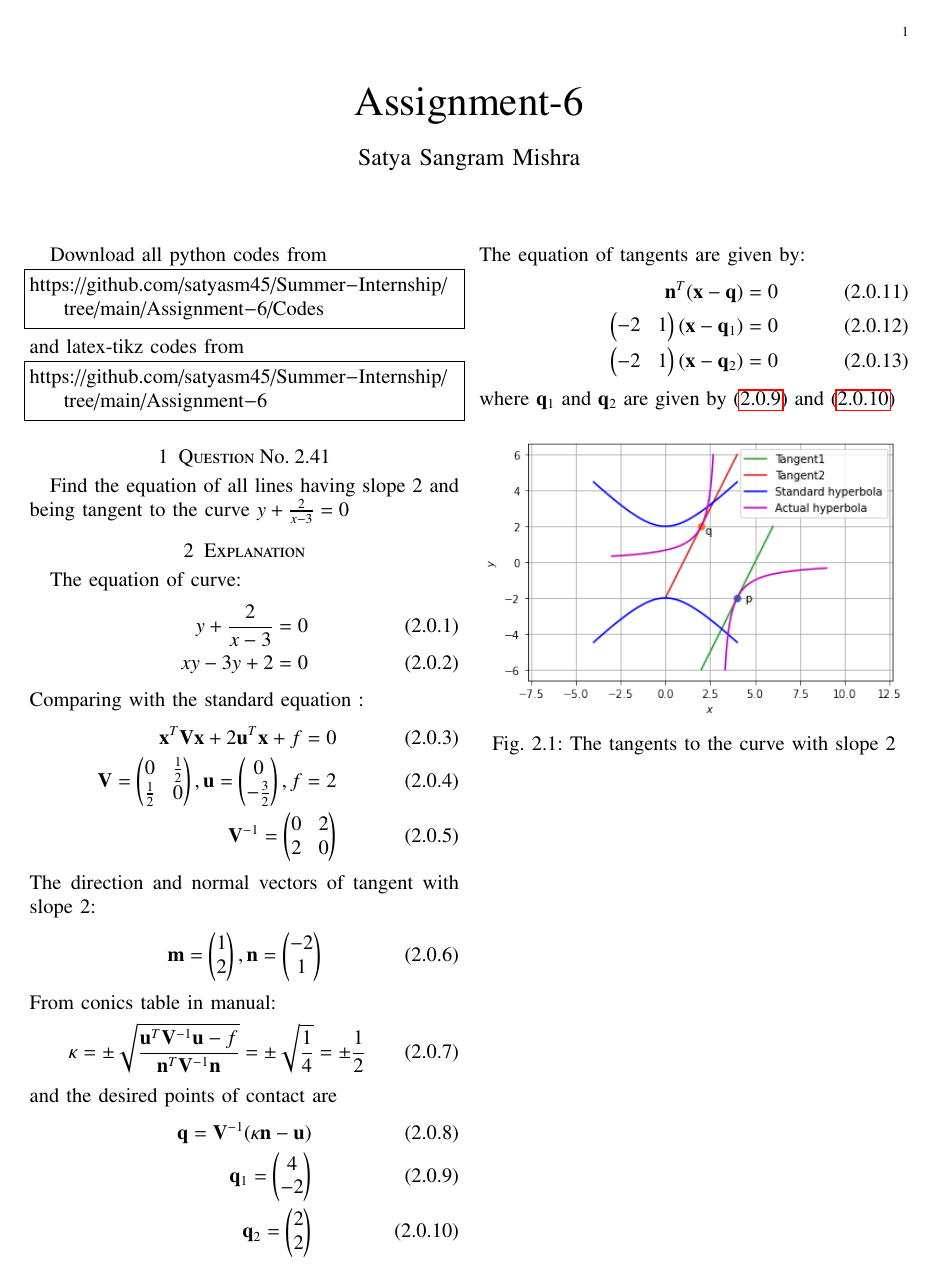
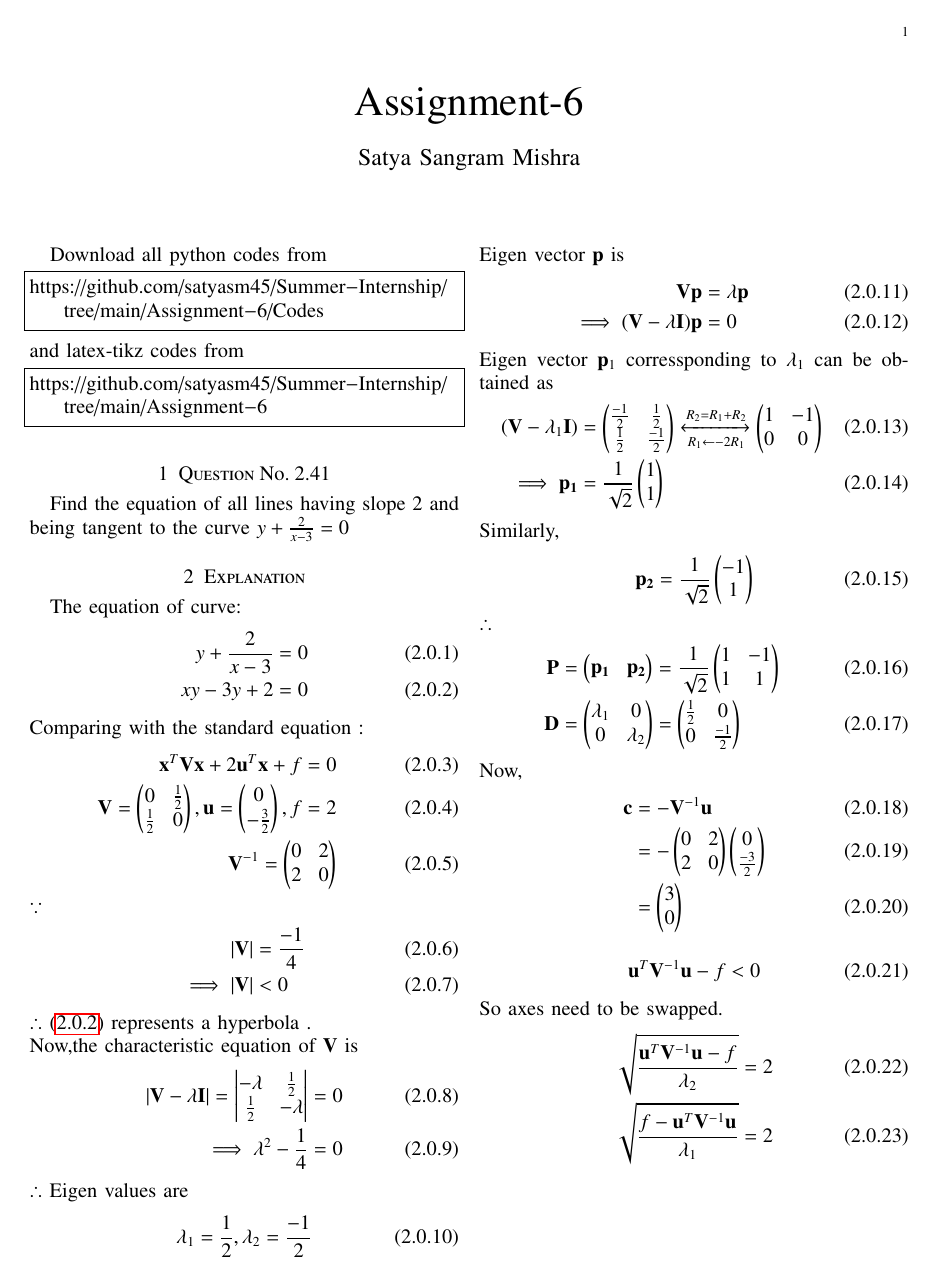
Before and after one commit to satyasm45/Summer-Internship, a LaTeX problem sheet (Assignment-6/Assignment6.tex): the whole page before the commit and page 1 of 2 after it. Compiled offline with pdfLaTeX.

Commit message:
Update Assignment6.tex

```diff
--- a/Assignment-6/Assignment6.tex
+++ b/Assignment-6/Assignment6.tex
@@ -148,13 +148,74 @@ Find the equation of all lines having slope 2 and being tangent to the curve $y+
 The equation of curve:
 \begin{align}
   y+\frac{2}{x-3}=0  \\
-  xy-3y+2=0
+  xy-3y+2=0\label{eq:giveneq}
 \end{align}
 Comparing with the standard equation :
 \begin{align}
 \vec{x}^T\vec{V}\vec{x}+2\vec{u}^T\vec{x}+f=0\\
 \vec{V}=\myvec{0&\frac{1}{2}\\\frac{1}{2}&0},\vec{u}=\myvec{0\\-\frac{3}{2}},f=2\\
 \vec{V}^{-1}=\myvec{0&2\\2&0}
+\end{align}
+$\because$
+\begin{align}
+    \abs{\vec{V}} &= \frac{-1}{4}
+    \\
+    \implies \abs{\vec{V}} &< 0
+\end{align}
+$\therefore$ \eqref{eq:giveneq} represents a hyperbola .
+\\
+Now,the characteristic equation of $\vec{V}$ is
+\begin{align}
+    \abs{\vec{V} - \lambda\vec{I}} = \mydet{-\lambda & \frac{1}{2} \\ \frac{1}{2} & -\lambda} &= 0
+    \\
+    \implies \lambda^2 - \frac{1}{4} &= 0
+\end{align}
+$\therefore$ Eigen values are
+\begin{align}
+    \lambda_1 = \frac{1}{2} , \lambda_2 = \frac{-1}{2}
+\end{align}
+Eigen vector $\vec{p}$ is
+\begin{align}
+    \vec{V}\vec{p} &= \lambda\vec{p}
+    \\
+    \implies (\vec{V} - \lambda\vec{I})\vec{p} &= 0
+\end{align}
+Eigen vector $\vec{p}_1$ corressponding to $\lambda_1$ can be obtained as
+\begin{align}
+    (\vec{V} - \lambda_1\vec{I}) &= \myvec{\frac{-1}{2} & \frac{1}{2} \\ \frac{1}{2} & \frac{-1}{2}}\xleftrightarrow[R_1 \leftarrow -2R_1]{R_2 = R_1 + R_2}\myvec{1 & -1 \\ 0 & 0}
+    \\
+    \implies \vec{p_1} &= \frac{1}{\sqrt{2}}\myvec{1 \\ 1}
+\end{align}
+Similarly,
+\begin{align}
+    \vec{p_2} &= \frac{1}{\sqrt{2}}\myvec{-1 \\ 1}
+\end{align}
+$\therefore$
+\begin{align}
+    \vec{P} &= \myvec{\vec{p_1} & \vec{p_2}} = \frac{1}{\sqrt{2}}\myvec{1 & -1 \\ 1 & 1}
+    \\
+    \vec{D} &= \myvec{\lambda_1 & 0 \\ 0 & \lambda_2} = \myvec{\frac{1}{2} & 0 \\ 0 & \frac{-1}{2}}
+\end{align}
+Now,
+\begin{align}
+    \vec{c} &= -\vec{V}^{-1}\vec{u}
+    \\
+    &= -\myvec{0 & 2 \\2 & 0}\myvec{0 \\ \frac{-3}{2}}
+    \\
+    &= \myvec{3 \\ 0}
+\end{align}
+\begin{align}
+\vec{u}^T\vec{V}^{-1}\vec{u} - f<0
+\end{align}
+So axes need to be swapped.
+\begin{align}
+    \sqrt{\frac{ \vec{u}^T\vec{V}^{-1}\vec{u} - f}{\lambda_2}} &= 2
+    \\
+    \sqrt{ \frac{f- \vec{u}^T\vec{V}^{-1}\vec{u}}{\lambda_1}} &= 2
+\end{align}
+$\therefore$ Equation of standard hyperbola can be expressed as
+\begin{align}
+    \frac{y^2}{4} - \frac{x^2}{4} &= 1
 \end{align}
 The direction and normal vectors of tangent with slope 2:
 \begin{align}
```
